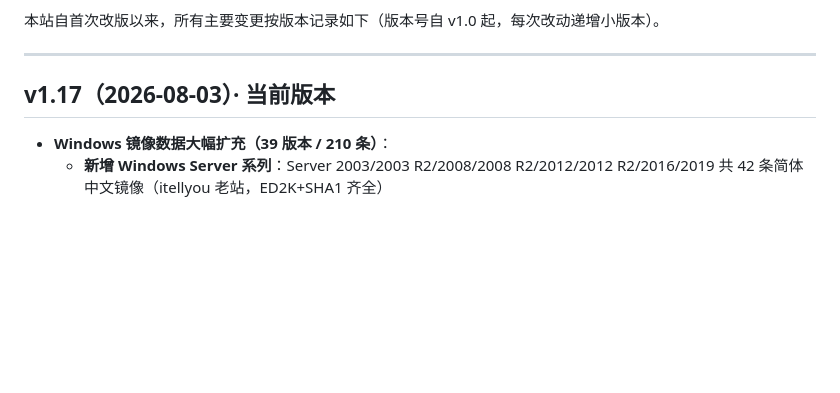
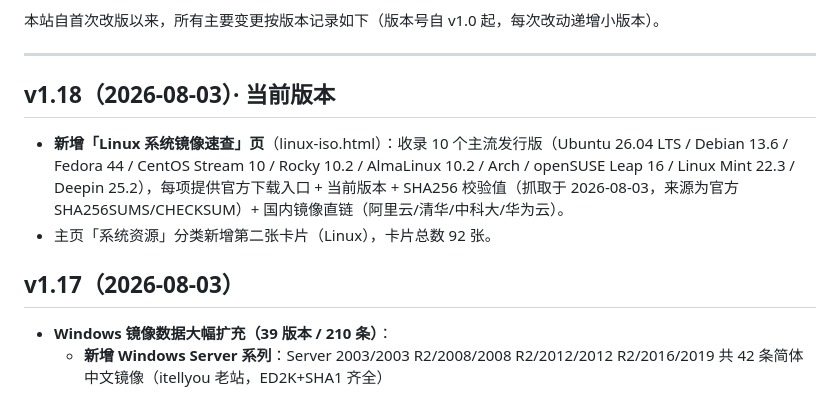
Before and after one commit to onyes5634/onyes5634.github.io, a Markdown page: README.md, the part around the change. GitHub-like rendering; blank space fills up the shorter version.

```diff
--- a/README.md
+++ b/README.md
@@ -7,7 +7,11 @@
 
 ---
 
-## v1.17（2026-08-03）· 当前版本
+## v1.18（2026-08-03）· 当前版本
+- **新增「Linux 系统镜像速查」页**（linux-iso.html）：收录 10 个主流发行版（Ubuntu 26.04 LTS / Debian 13.6 / Fedora 44 / CentOS Stream 10 / Rocky 10.2 / AlmaLinux 10.2 / Arch / openSUSE Leap 16 / Linux Mint 22.3 / Deepin 25.2），每项提供官方下载入口 + 当前版本 + SHA256 校验值（抓取于 2026-08-03，来源为官方 SHA256SUMS/CHECKSUM）+ 国内镜像直链（阿里云/清华/中科大/华为云）。
+- 主页「系统资源」分类新增第二张卡片（Linux），卡片总数 92 张。
+
+## v1.17（2026-08-03）
 - **Windows 镜像数据大幅扩充（39 版本 / 210 条）**：
   - **新增 Windows Server 系列**：Server 2003/2003 R2/2008/2008 R2/2012/2012 R2/2016/2019 共 42 条简体中文镜像（itellyou 老站，ED2K+SHA1 齐全）
   - **补全缺失版本**：新增 Win10 2004/20H2/1803 数据（cnblogs/腾讯云/winwin7 公开源），另补 Win10 21H1（此前缺失的版本）
```
